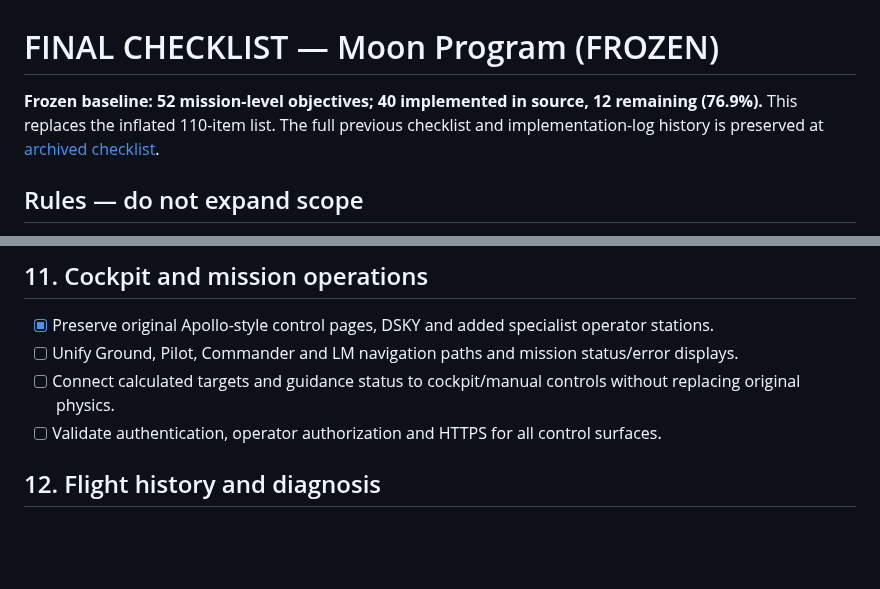
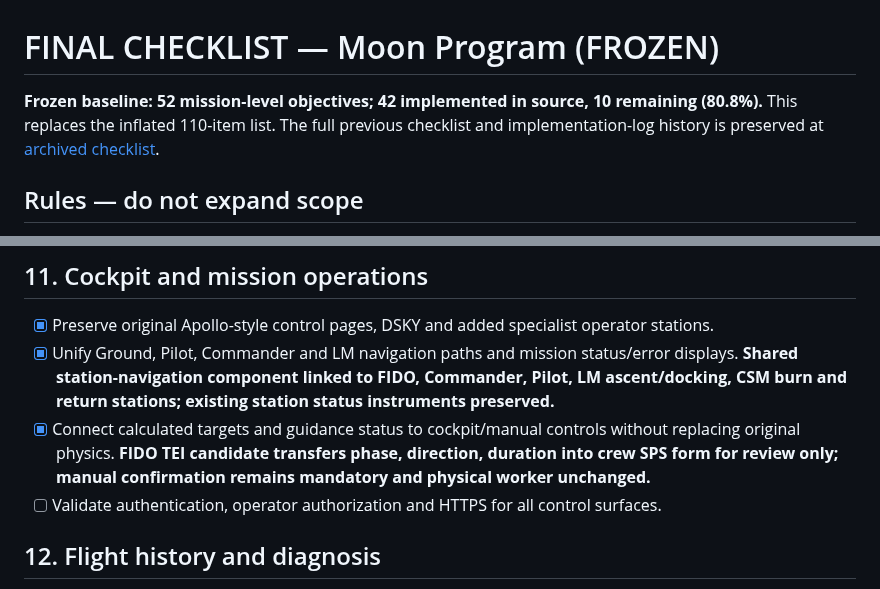
Before and after one commit to igexoresearch-wq/moonprogram, a Markdown page: FINAL_CHECKLIST.md, 2 parts joined by grey strips. Drawn GitHub-style; blank space fills up the shorter version.

Commit message:
Record cockpit navigation and manual maneuver target integration complete in source

```diff
--- a/FINAL_CHECKLIST.md
+++ b/FINAL_CHECKLIST.md
@@ -1,6 +1,6 @@
 # FINAL CHECKLIST — Moon Program (FROZEN)
 
-**Frozen baseline: 52 mission-level objectives; 40 implemented in source, 12 remaining (76.9%).** This replaces the inflated 110-item list. The full previous checklist and implementation-log history is preserved at [archived checklist](docs/FINAL_CHECKLIST_ARCHIVE_2026-11-03.md).
+**Frozen baseline: 52 mission-level objectives; 42 implemented in source, 10 remaining (80.8%).** This replaces the inflated 110-item list. The full previous checklist and implementation-log history is preserved at [archived checklist](docs/FINAL_CHECKLIST_ARCHIVE_2026-11-03.md).
 
 ## Rules — do not expand scope
 - **Fixed denominator: 52.** Do not add, split, or subdivide objectives, or change completion criteria without the user's explicit approval. Bug fixes, tests, safety guards, commit counts, and subtasks belong *inside* an existing objective, not as new checkboxes.
@@ -71,8 +71,8 @@
 
 ## 11. Cockpit and mission operations
 - [x] Preserve original Apollo-style control pages, DSKY and added specialist operator stations.
-- [ ] Unify Ground, Pilot, Commander and LM navigation paths and mission status/error displays.
-- [ ] Connect calculated targets and guidance status to cockpit/manual controls without replacing original physics.
+- [x] Unify Ground, Pilot, Commander and LM navigation paths and mission status/error displays. **Shared station-navigation component linked to FIDO, Commander, Pilot, LM ascent/docking, CSM burn and return stations; existing station status instruments preserved.**
+- [x] Connect calculated targets and guidance status to cockpit/manual controls without replacing original physics. **FIDO TEI candidate transfers phase, direction, duration into crew SPS form for review only; manual confirmation remains mandatory and physical worker unchanged.**
 - [ ] Validate authentication, operator authorization and HTTPS for all control surfaces.
 
 ## 12. Flight history and diagnosis
```
